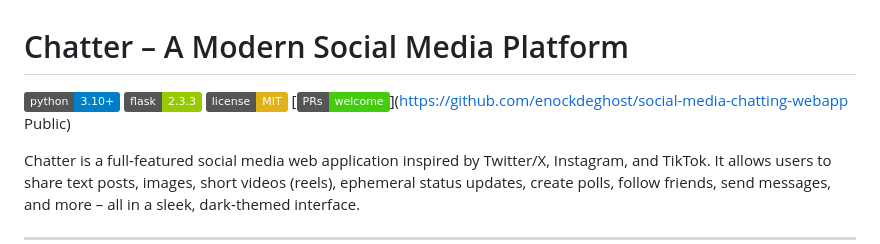
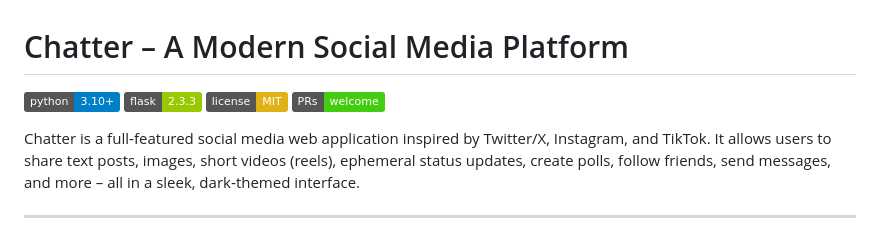
Before and after one commit to Enockdeghost/social-media-chatting-webapp, a Markdown page: readme.md, the part around the change. GitHub-like rendering; badges without logos.

```diff
--- a/readme.md
+++ b/readme.md
@@ -3,8 +3,7 @@
 [![Python](https://img.shields.io/badge/python-3.10%2B-blue)](https://python.org)
 [![Flask](https://img.shields.io/badge/flask-2.3.3-green)](https://flask.palletsprojects.com)
 [![License](https://img.shields.io/badge/license-MIT-yellow)](LICENSE)
-[![PRs Welcome](https://img.shields.io/badge/PRs-welcome-brightgreen)](https://github.com/enockdeghost/social-media-chatting-webapp
-Public)
+[![PRs Welcome](https://img.shields.io/badge/PRs-welcome-brightgreen)](https://github.com/enockdeghost/social-media-chatting-webapp)
 
 Chatter is a full‑featured social media web application inspired by Twitter/X, Instagram, and TikTok. It allows users to share text posts, images, short videos (reels), ephemeral status updates, create polls, follow friends, send messages, and more – all in a sleek, dark‑themed interface.
 
```
